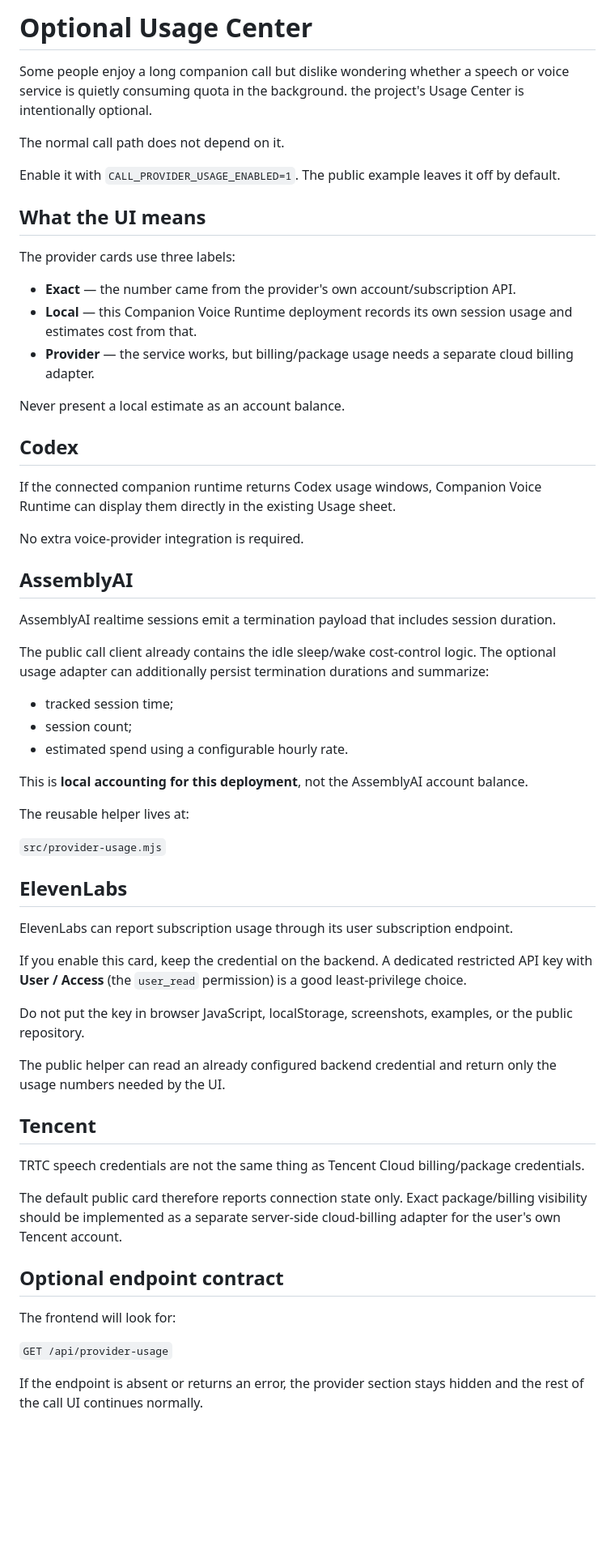
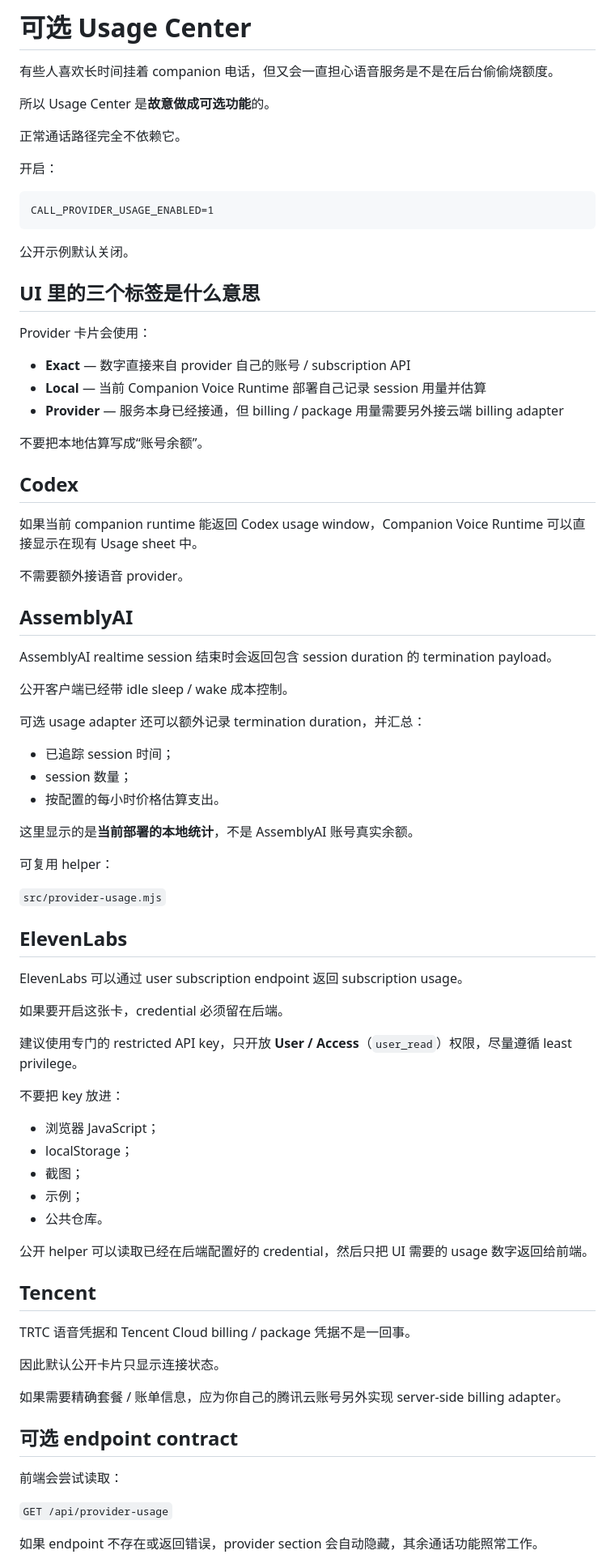
Before and after one commit to Elisekaiu/companion-voice-runtime, a Markdown page: docs/USAGE_CENTER.md, the part around one of its changes. Shown at 81% size. GitHub-like rendering; blank space fills up the shorter version.

````diff
--- a/docs/USAGE_CENTER.md
+++ b/docs/USAGE_CENTER.md
@@ -1,64 +1,84 @@
-# Optional Usage Center
+# 可选 Usage Center
 
-Some people enjoy a long companion call but dislike wondering whether a speech or voice service is quietly consuming quota in the background. the project's Usage Center is intentionally optional.
+有些人喜欢长时间挂着 companion 电话，但又会一直担心语音服务是不是在后台偷偷烧额度。
 
-The normal call path does not depend on it.
+所以 Usage Center 是**故意做成可选功能**的。
 
-Enable it with `CALL_PROVIDER_USAGE_ENABLED=1`. The public example leaves it off by default.
+正常通话路径完全不依赖它。
 
-## What the UI means
+开启：
 
-The provider cards use three labels:
+```text
+CALL_PROVIDER_USAGE_ENABLED=1
+```
 
-- **Exact** — the number came from the provider's own account/subscription API.
-- **Local** — this Companion Voice Runtime deployment records its own session usage and estimates cost from that.
-- **Provider** — the service works, but billing/package usage needs a separate cloud billing adapter.
+公开示例默认关闭。
 
-Never present a local estimate as an account balance.
+## UI 里的三个标签是什么意思
+
+Provider 卡片会使用：
+
+- **Exact** — 数字直接来自 provider 自己的账号 / subscription API
+- **Local** — 当前 Companion Voice Runtime 部署自己记录 session 用量并估算
+- **Provider** — 服务本身已经接通，但 billing / package 用量需要另外接云端 billing adapter
+
+不要把本地估算写成“账号余额”。
 
 ## Codex
 
-If the connected companion runtime returns Codex usage windows, Companion Voice Runtime can display them directly in the existing Usage sheet.
+如果当前 companion runtime 能返回 Codex usage window，Companion Voice Runtime 可以直接显示在现有 Usage sheet 中。
 
-No extra voice-provider integration is required.
+不需要额外接语音 provider。
 
 ## AssemblyAI
 
-AssemblyAI realtime sessions emit a termination payload that includes session duration.
+AssemblyAI realtime session 结束时会返回包含 session duration 的 termination payload。
 
-The public call client already contains the idle sleep/wake cost-control logic. The optional usage adapter can additionally persist termination durations and summarize:
+公开客户端已经带 idle sleep / wake 成本控制。
 
-- tracked session time;
-- session count;
-- estimated spend using a configurable hourly rate.
+可选 usage adapter 还可以额外记录 termination duration，并汇总：
 
-This is **local accounting for this deployment**, not the AssemblyAI account balance.
+- 已追踪 session 时间；
+- session 数量；
+- 按配置的每小时价格估算支出。
 
-The reusable helper lives at:
+这里显示的是**当前部署的本地统计**，不是 AssemblyAI 账号真实余额。
+
+可复用 helper：
 
 `src/provider-usage.mjs`
 
 ## ElevenLabs
 
-ElevenLabs can report subscription usage through its user subscription endpoint.
+ElevenLabs 可以通过 user subscription endpoint 返回 subscription usage。
 
-If you enable this card, keep the credential on the backend. A dedicated restricted API key with **User / Access** (the `user_read` permission) is a good least-privilege choice.
+如果要开启这张卡，credential 必须留在后端。
 
-Do not put the key in browser JavaScript, localStorage, screenshots, examples, or the public repository.
+建议使用专门的 restricted API key，只开放 **User / Access**（`user_read`）权限，尽量遵循 least privilege。
 
-The public helper can read an already configured backend credential and return only the usage numbers needed by the UI.
+不要把 key 放进：
+
+- 浏览器 JavaScript；
+- localStorage；
+- 截图；
+- 示例；
+- 公共仓库。
+
+公开 helper 可以读取已经在后端配置好的 credential，然后只把 UI 需要的 usage 数字返回给前端。
 
 ## Tencent
 
-TRTC speech credentials are not the same thing as Tencent Cloud billing/package credentials.
+TRTC 语音凭据和 Tencent Cloud billing / package 凭据不是一回事。
 
-The default public card therefore reports connection state only. Exact package/billing visibility should be implemented as a separate server-side cloud-billing adapter for the user's own Tencent account.
+因此默认公开卡片只显示连接状态。
 
-## Optional endpoint contract
+如果需要精确套餐 / 账单信息，应为你自己的腾讯云账号另外实现 server-side billing adapter。
 
-The frontend will look for:
+## 可选 endpoint contract
+
+前端会尝试读取：
 
 `GET /api/provider-usage`
 
-If the endpoint is absent or returns an error, the provider section stays hidden and the rest of the call UI continues normally.
+如果 endpoint 不存在或返回错误，provider section 会自动隐藏，其余通话功能照常工作。
 
````
Also changed, not shown: other parts of docs/USAGE_CENTER.md (+16 -11 lines), ACKNOWLEDGEMENTS.md (+88 -41 lines), docs/DEPLOYMENT_AND_ADAPTERS.md (+98 -82 lines).
